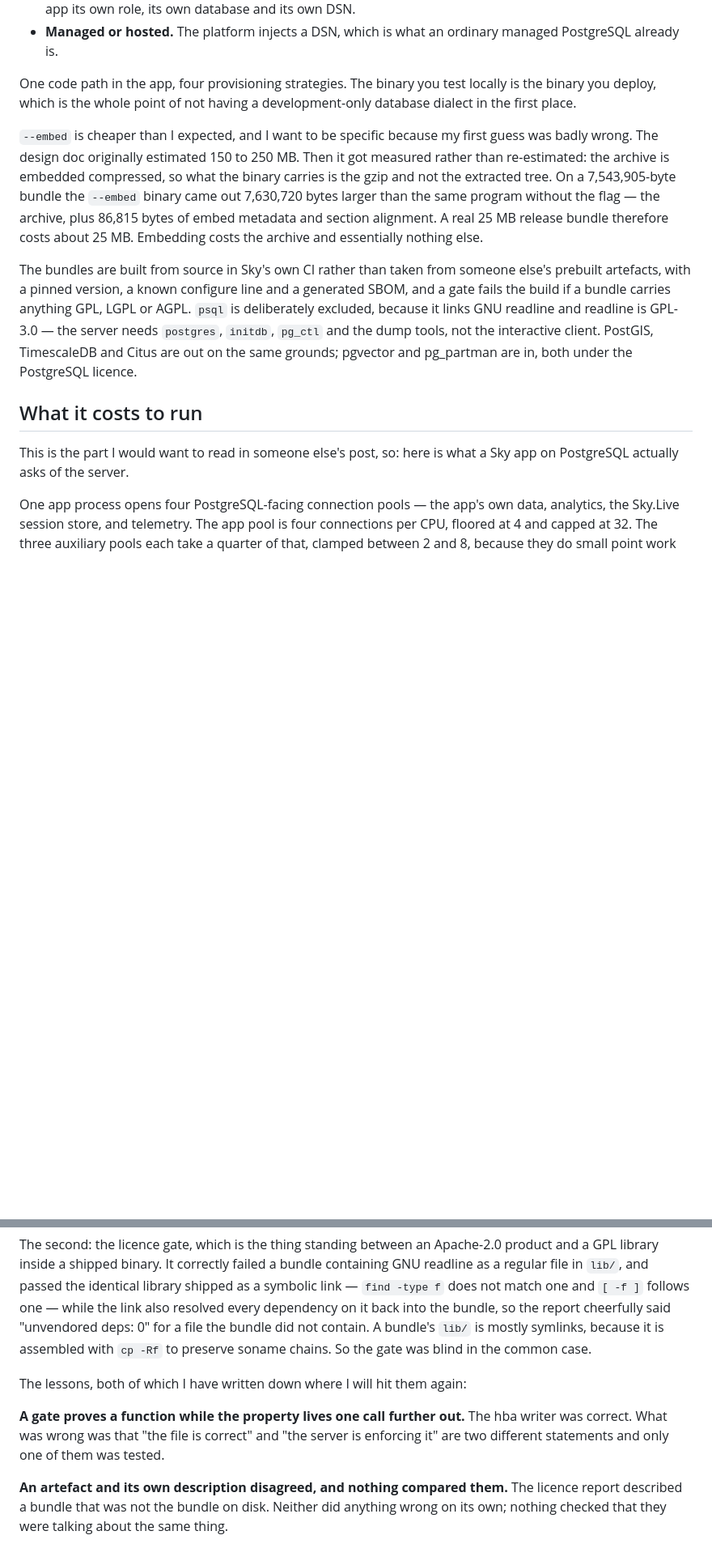
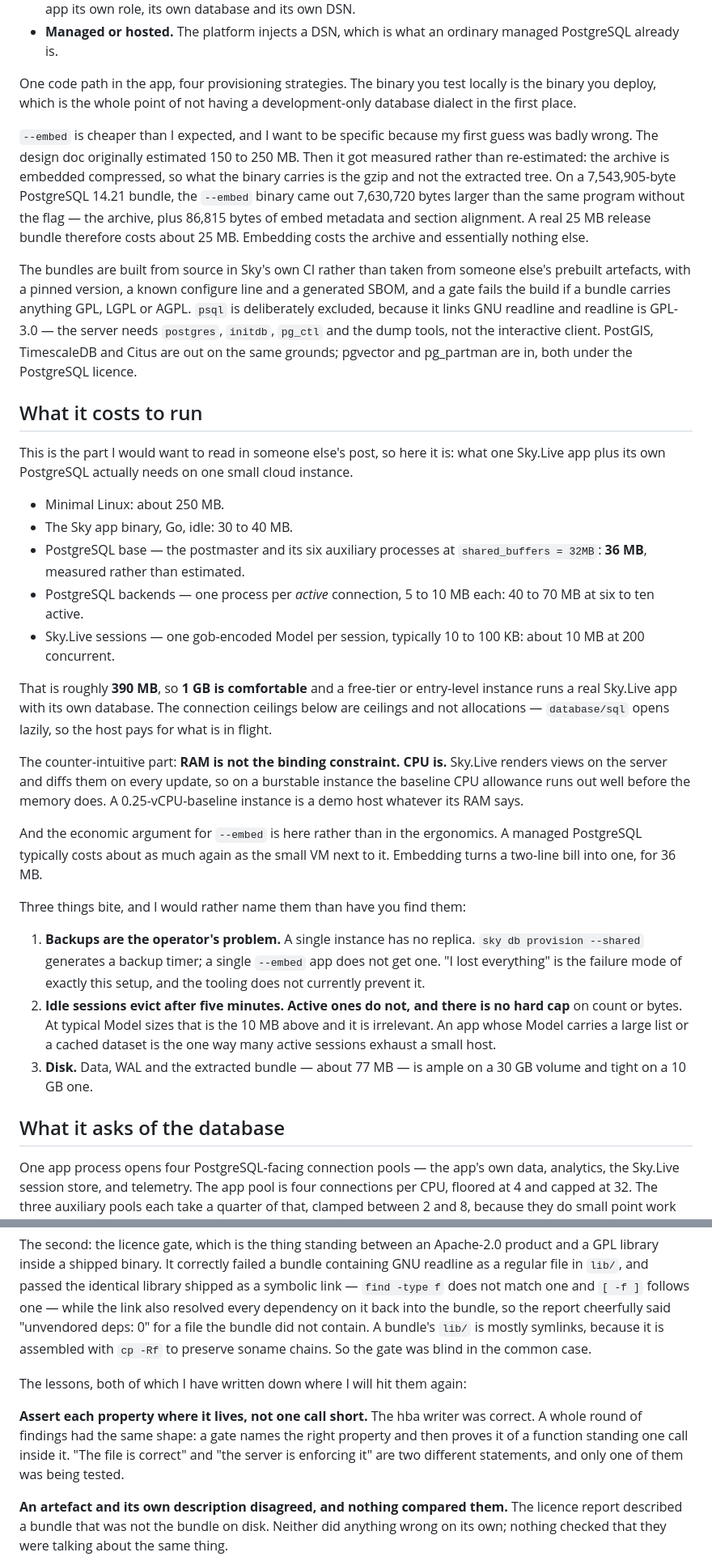
Before and after one commit to anzellai/sky-lang.org, a Markdown page: content/posts/05-the-database-i-did-not-build.md, 2 parts joined by grey strips. Shown at 81% size. Drawn GitHub-style; blank space fills up the shorter version.

Commit message:
content: add host sizing, the three catches, and three precision fixes

```diff
--- a/content/posts/05-the-database-i-did-not-build.md
+++ b/content/posts/05-the-database-i-did-not-build.md
@@ -67,13 +67,33 @@ The principle is one sentence: **the app binary never knows which tier it is in.
 
 One code path in the app, four provisioning strategies. The binary you test locally is the binary you deploy, which is the whole point of not having a development-only database dialect in the first place.
 
-`--embed` is cheaper than I expected, and I want to be specific because my first guess was badly wrong. The design doc originally estimated 150 to 250 MB. Then it got measured rather than re-estimated: the archive is embedded compressed, so what the binary carries is the gzip and not the extracted tree. On a 7,543,905-byte bundle the `--embed` binary came out 7,630,720 bytes larger than the same program without the flag — the archive, plus 86,815 bytes of embed metadata and section alignment. A real 25 MB release bundle therefore costs about 25 MB. Embedding costs the archive and essentially nothing else.
+`--embed` is cheaper than I expected, and I want to be specific because my first guess was badly wrong. The design doc originally estimated 150 to 250 MB. Then it got measured rather than re-estimated: the archive is embedded compressed, so what the binary carries is the gzip and not the extracted tree. On a 7,543,905-byte PostgreSQL 14.21 bundle, the `--embed` binary came out 7,630,720 bytes larger than the same program without the flag — the archive, plus 86,815 bytes of embed metadata and section alignment. A real 25 MB release bundle therefore costs about 25 MB. Embedding costs the archive and essentially nothing else.
 
 The bundles are built from source in Sky's own CI rather than taken from someone else's prebuilt artefacts, with a pinned version, a known configure line and a generated SBOM, and a gate fails the build if a bundle carries anything GPL, LGPL or AGPL. `psql` is deliberately excluded, because it links GNU readline and readline is GPL-3.0 — the server needs `postgres`, `initdb`, `pg_ctl` and the dump tools, not the interactive client. PostGIS, TimescaleDB and Citus are out on the same grounds; pgvector and pg_partman are in, both under the PostgreSQL licence.
 
 ## What it costs to run
 
-This is the part I would want to read in someone else's post, so: here is what a Sky app on PostgreSQL actually asks of the server.
+This is the part I would want to read in someone else's post, so here it is: what one Sky.Live app plus its own PostgreSQL actually needs on one small cloud instance.
+
+- Minimal Linux: about 250 MB.
+- The Sky app binary, Go, idle: 30 to 40 MB.
+- PostgreSQL base — the postmaster and its six auxiliary processes at `shared_buffers = 32MB`: **36 MB**, measured rather than estimated.
+- PostgreSQL backends — one process per *active* connection, 5 to 10 MB each: 40 to 70 MB at six to ten active.
+- Sky.Live sessions — one gob-encoded Model per session, typically 10 to 100 KB: about 10 MB at 200 concurrent.
+
+That is roughly **390 MB**, so **1 GB is comfortable** and a free-tier or entry-level instance runs a real Sky.Live app with its own database. The connection ceilings below are ceilings and not allocations — `database/sql` opens lazily, so the host pays for what is in flight.
+
+The counter-intuitive part: **RAM is not the binding constraint. CPU is.** Sky.Live renders views on the server and diffs them on every update, so on a burstable instance the baseline CPU allowance runs out well before the memory does. A 0.25-vCPU-baseline instance is a demo host whatever its RAM says.
+
+And the economic argument for `--embed` is here rather than in the ergonomics. A managed PostgreSQL typically costs about as much again as the small VM next to it. Embedding turns a two-line bill into one, for 36 MB.
+
+Three things bite, and I would rather name them than have you find them:
+
+1. **Backups are the operator's problem.** A single instance has no replica. `sky db provision --shared` generates a backup timer; a single `--embed` app does not get one. "I lost everything" is the failure mode of exactly this setup, and the tooling does not currently prevent it.
+2. **Idle sessions evict after five minutes. Active ones do not, and there is no hard cap** on count or bytes. At typical Model sizes that is the 10 MB above and it is irrelevant. An app whose Model carries a large list or a cached dataset is the one way many active sessions exhaust a small host.
+3. **Disk.** Data, WAL and the extracted bundle — about 77 MB — is ample on a 30 GB volume and tight on a 10 GB one.
+
+## What it asks of the database
 
 One app process opens four PostgreSQL-facing connection pools — the app's own data, analytics, the Sky.Live session store, and telemetry. The app pool is four connections per CPU, floored at 4 and capped at 32. The three auxiliary pools each take a quarter of that, clamped between 2 and 8, because they do small point work and because the number the server sees is the sum, not any one of them.
 
@@ -105,7 +125,7 @@ The second: the licence gate, which is the thing standing between an Apache-2.0
 
 The lessons, both of which I have written down where I will hit them again:
 
-**A gate proves a function while the property lives one call further out.** The hba writer was correct. What was wrong was that "the file is correct" and "the server is enforcing it" are two different statements and only one of them was tested.
+**Assert each property where it lives, not one call short.** The hba writer was correct. A whole round of findings had the same shape: a gate names the right property and then proves it of a function standing one call inside it. "The file is correct" and "the server is enforcing it" are two different statements, and only one of them was being tested.
 
 **An artefact and its own description disagreed, and nothing compared them.** The licence report described a bundle that was not the bundle on disk. Neither did anything wrong on its own; nothing checked that they were talking about the same thing.
 
```
Also changed, not shown: other parts of content/posts/05-the-database-i-did-not-build.md (+2 -2 lines).
